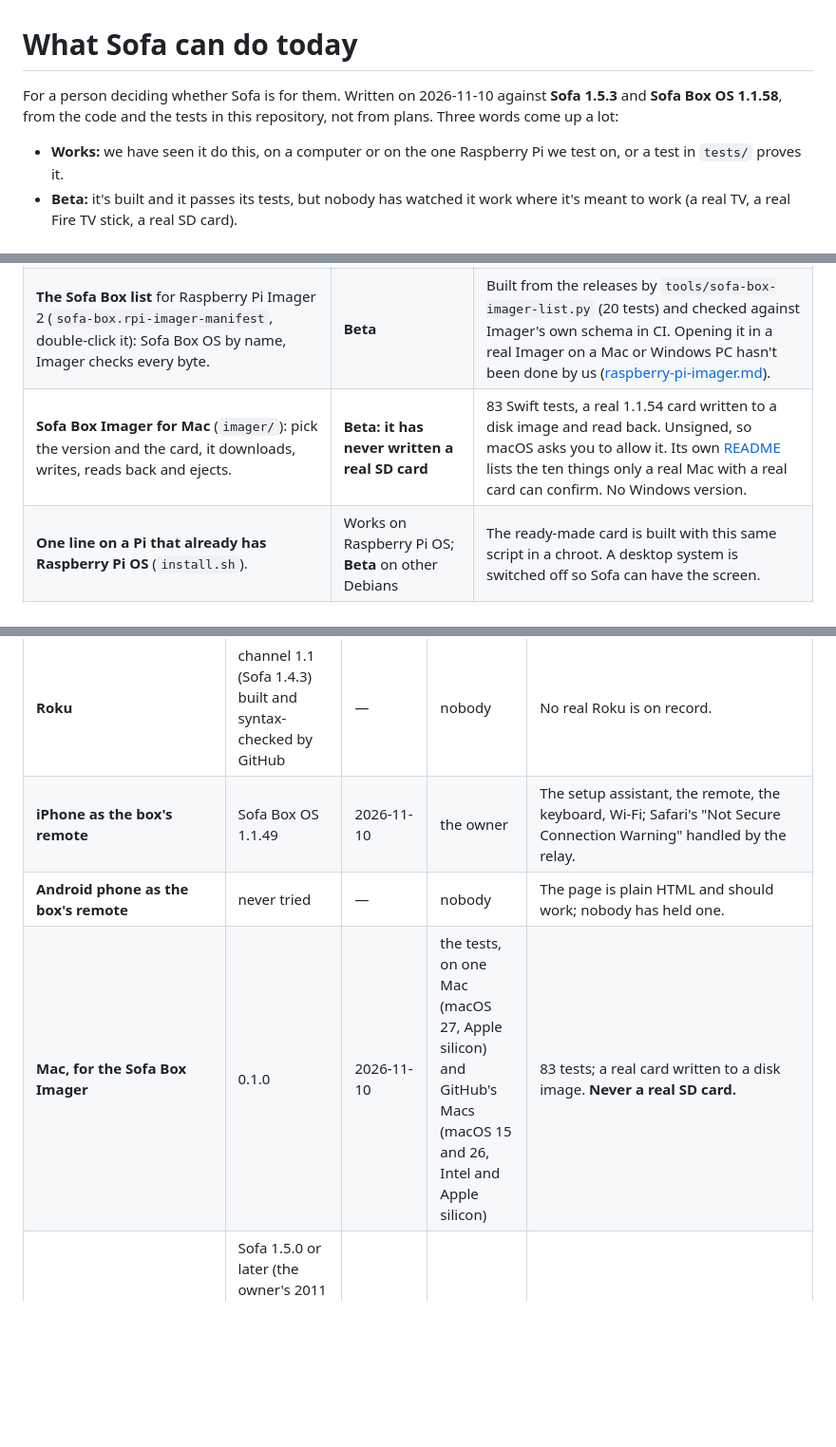
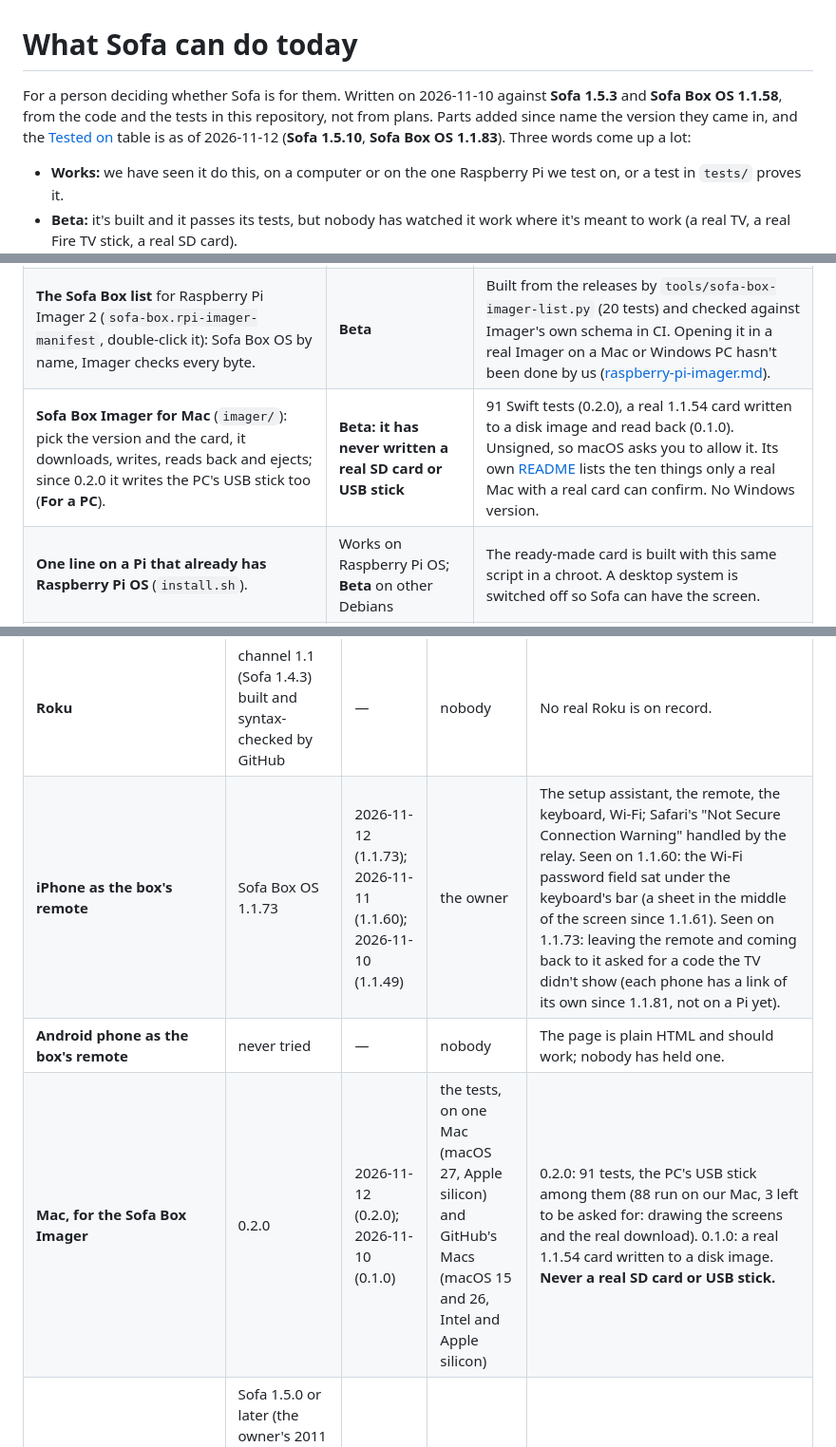
Before and after one commit to krintoxi/sofa, a Markdown page: docs/capabilities.md, 3 parts joined by grey strips. Shown at 95% size. GitHub-like rendering; blank space fills up the shorter version.

Commit message:
Docs: the rest of Tested on is as of 2026-11-12 (the PC in QEMU, the iPhone, Imager 0.2.0)
docs/capabilities.md:
- The header keeps the date it was written against and says the Tested on table is as of
  2026-11-12 (Sofa 1.5.10, Sofa Box OS 1.1.83).
- PC or VM: was "never". The PC version on a USB stick is started by GitHub in QEMU three ways
  (UEFI on a 16 GB stick, BIOS, Secure Boot on) before each card's PC version is published,
  last for 1.1.83; never on a real PC.
- iPhone as the box's remote: 1.1.73 on 2026-11-12 and 1.1.60 on 2026-11-11, with what each
  found and the version that changed it.
- Sofa Box Imager, both rows: 0.2.0, 91 tests (the PC's USB stick among them); the real 1.1.54
  card written to a disk image was 0.1.0; never a real SD card or USB stick.

README: "no stable card yet" is as of 2026-11-12 (deploy/sofa-box/STABLE is still none).

```diff
--- a/docs/capabilities.md
+++ b/docs/capabilities.md
@@ -1,7 +1,9 @@
 # What Sofa can do today
 
 For a person deciding whether Sofa is for them. Written on 2026-11-10 against **Sofa 1.5.3** and **Sofa Box OS
-1.1.58**, from the code and the tests in this repository, not from plans. Three words come up a lot:
+1.1.58**, from the code and the tests in this repository, not from plans. Parts added since name the version they came
+in, and the [Tested on](#tested-on) table is as of 2026-11-12 (**Sofa 1.5.10**, **Sofa Box OS 1.1.83**). Three words
+come up a lot:
 
 - **Works:** we have seen it do this, on a computer or on the one Raspberry Pi we test on, or a test in `tests/` proves it.
 - **Beta:** it's built and it passes its tests, but nobody has watched it work where it's meant to work (a real TV, a
@@ -123,7 +125,7 @@ version on its boot screen and in Settings; Sofa's is on Server → Updates. Eac
 |---|---|---|
 | **Download the card** (`sofa-box.img.xz`, the testing card; `sofa-box-stable.img.xz` once one is marked) and write it with Raspberry Pi Imager's **Use custom**, or balenaEtcher, or `dd`. | Works | This is how every card so far reached the owner's Pi 3 B+: written with Raspberry Pi Imager on a Mac, Imager's settings skipped. The stable release page says **no stable card yet** until the owner has tested one. |
 | **The Sofa Box list** for Raspberry Pi Imager 2 (`sofa-box.rpi-imager-manifest`, double-click it): Sofa Box OS by name, Imager checks every byte. | **Beta** | Built from the releases by `tools/sofa-box-imager-list.py` (20 tests) and checked against Imager's own schema in CI. Opening it in a real Imager on a Mac or Windows PC hasn't been done by us ([raspberry-pi-imager.md](raspberry-pi-imager.md)). |
-| **Sofa Box Imager for Mac** (`imager/`): pick the version and the card, it downloads, writes, reads back and ejects. | **Beta: it has never written a real SD card** | 83 Swift tests, a real 1.1.54 card written to a disk image and read back. Unsigned, so macOS asks you to allow it. Its own [README](../imager/README.md) lists the ten things only a real Mac with a real card can confirm. No Windows version. |
+| **Sofa Box Imager for Mac** (`imager/`): pick the version and the card, it downloads, writes, reads back and ejects; since 0.2.0 it writes the PC's USB stick too (**For a PC**). | **Beta: it has never written a real SD card or USB stick** | 91 Swift tests (0.2.0), a real 1.1.54 card written to a disk image and read back (0.1.0). Unsigned, so macOS asks you to allow it. Its own [README](../imager/README.md) lists the ten things only a real Mac with a real card can confirm. No Windows version. |
 | **One line on a Pi that already has Raspberry Pi OS** (`install.sh`). | Works on Raspberry Pi OS; **Beta** on other Debians | The ready-made card is built with this same script in a chroot. A desktop system is switched off so Sofa can have the screen. |
 | **A card built with Raspberry Pi's `rpi-image-gen`** (`tools/image-gen/`): half the size, no cloud-init. | **Prototype, not released** | Builds on GitHub by hand (`sofa-box-image-gen.yml`); fixed in a container; stalls in QEMU like every Pi card; never on a Pi. |
 
@@ -172,9 +174,9 @@ container on a Mac: it proves the first start's services and files, not the TV,
 | **Fire TV stick** (Sofa in Silk) | not recorded | — | not recorded | The guide and its screenshots were written for Silk; no dated run on a real stick is on record. |
 | **Fire TV stick** (the Sofa app) | build 17 (2026-11-08) built by GitHub | — | nobody recorded | The install over ADB passes against a stand-in Fire TV in the tests. No real stick is on record. Fire OS 8 (Vega) sticks can't sideload it at all. |
 | **Roku** | channel 1.1 (Sofa 1.4.3) built and syntax-checked by GitHub | — | nobody | No real Roku is on record. |
-| **iPhone as the box's remote** | Sofa Box OS 1.1.49 | 2026-11-10 | the owner | The setup assistant, the remote, the keyboard, Wi-Fi; Safari's "Not Secure Connection Warning" handled by the relay. |
+| **iPhone as the box's remote** | Sofa Box OS 1.1.73 | 2026-11-12 (1.1.73); 2026-11-11 (1.1.60); 2026-11-10 (1.1.49) | the owner | The setup assistant, the remote, the keyboard, Wi-Fi; Safari's "Not Secure Connection Warning" handled by the relay. Seen on 1.1.60: the Wi-Fi password field sat under the keyboard's bar (a sheet in the middle of the screen since 1.1.61). Seen on 1.1.73: leaving the remote and coming back to it asked for a code the TV didn't show (each phone has a link of its own since 1.1.81, not on a Pi yet). |
 | **Android phone as the box's remote** | never tried | — | nobody | The page is plain HTML and should work; nobody has held one. |
-| **Mac, for the Sofa Box Imager** | 0.1.0 | 2026-11-10 | the tests, on one Mac (macOS 27, Apple silicon) and GitHub's Macs (macOS 15 and 26, Intel and Apple silicon) | 83 tests; a real card written to a disk image. **Never a real SD card.** |
+| **Mac, for the Sofa Box Imager** | 0.2.0 | 2026-11-12 (0.2.0); 2026-11-10 (0.1.0) | the tests, on one Mac (macOS 27, Apple silicon) and GitHub's Macs (macOS 15 and 26, Intel and Apple silicon) | 0.2.0: 91 tests, the PC's USB stick among them (88 run on our Mac, 3 left to be asked for: drawing the screens and the real download). 0.1.0: a real 1.1.54 card written to a disk image. **Never a real SD card or USB stick.** |
 | **Mac, for the Sofa server** | Sofa 1.5.0 or later (the owner's 2011 iMac, macOS Ventura, the server the Pi plays from); 1.5.3 (this page's screenshots, macOS 27) | 2026-11-08; 2026-11-10 | the owner; the person writing this | Daily use on the iMac: the library, the web app, the box playing from it. The 2011 iMac converts HEVC slowly; Gentle mode is for it. |
 | **Linux, for the Sofa server** | Sofa 1.5.5 | every push; the install pass 2026-11-10 | GitHub (Ubuntu, Python 3.9 and 3.12); our test Mac for the install pass | The full test suite, including real ffmpeg conversions, real mpv for the box's player and a real Let's Encrypt test server. **The install pass:** the README's one line (`get-sofa.sh`, no git, so the tarball download) on a clean **Debian 13.7** with systemd 257, Python 3.13.5 and Debian's ffmpeg 7.1.5 (a systemd container on an Ubuntu 24.04 arm64 VM, as a user whose session lingers, which is what `sudo loginctl enable-linger` gives a headless server). It left `sofa.service` enabled and active as a user service; `/api/info` answered; the admin account was made; an H.264 MP4 and an HEVC MKV dropped in `~/Entertainment/Inbox` were filed into `Movies/` and `Shows/`; the MP4 played as it is and the MKV came back converted by ffmpeg; `systemctl --user restart sofa` brought it back. **Not covered:** a real TV or app on the network, Bonjour (no avahi there), the Update button, and daily use: nobody has yet run Sofa as their everyday server on Linux. |
 | **Docker, for the Sofa server** (`ghcr.io/krintoxi/sofa`, the Dockerfile at Sofa 1.5.5) | Sofa 1.5.5 | 2026-11-10 | our test Mac | The image built from the branch on a Colima VM (Docker 29.5, Ubuntu 24.04, arm64, one CPU, 2 GB): 552 MB, Python 3.12.16 and Debian 13's ffmpeg 7.1.5. `docker compose up -d` in a folder with no `data/` or `media/` yet: Docker made them, the entrypoint handed them to user 1000 and Sofa ran as that user; `/api/info` answered on the VM's own port 8090 and the health check went green; the admin account was made with `POST /api/setup` from a private address on Docker's bridge (what a phone at home looks like); an H.264 MP4 and an HEVC MKV made with the image's ffmpeg and dropped in `media/Inbox` were filed into `Movies/` and `Shows/` within a minute; the MP4 played as it is and the MKV came back as one converted MP4 stream; Server → Updates said it runs from an image with the commit it was built from, and the API refused **Update now** with the pull command; a container restart kept the account. 29 MB of memory idle. **Not covered:** the amd64 image (GitHub builds it; nobody has run it), a real TV or app finding it on a real LAN, Docker Desktop on a Mac or Windows, a NAS, Bonjour (none in the image), daily use. |
```
Also changed, not shown: other parts of docs/capabilities.md (+1 -1 lines), README.md (+1 -1 lines).
